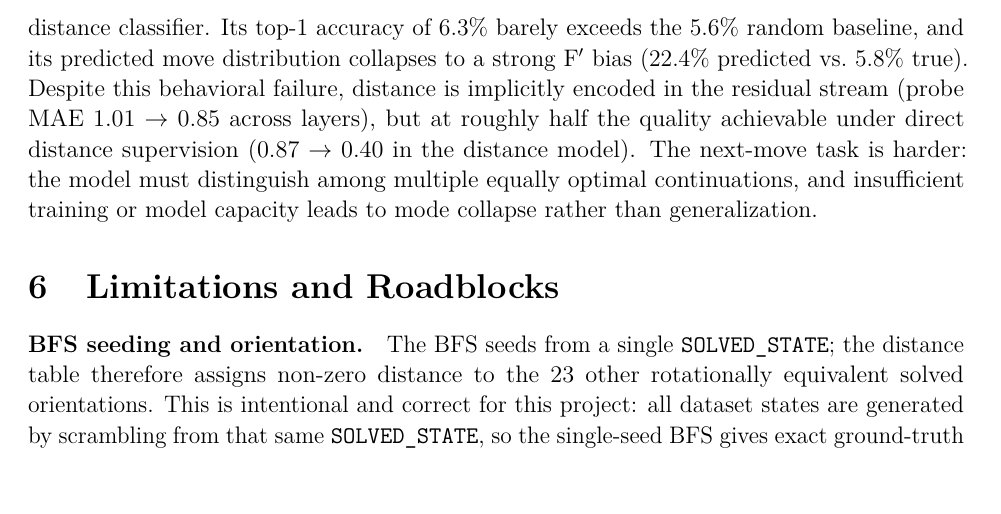
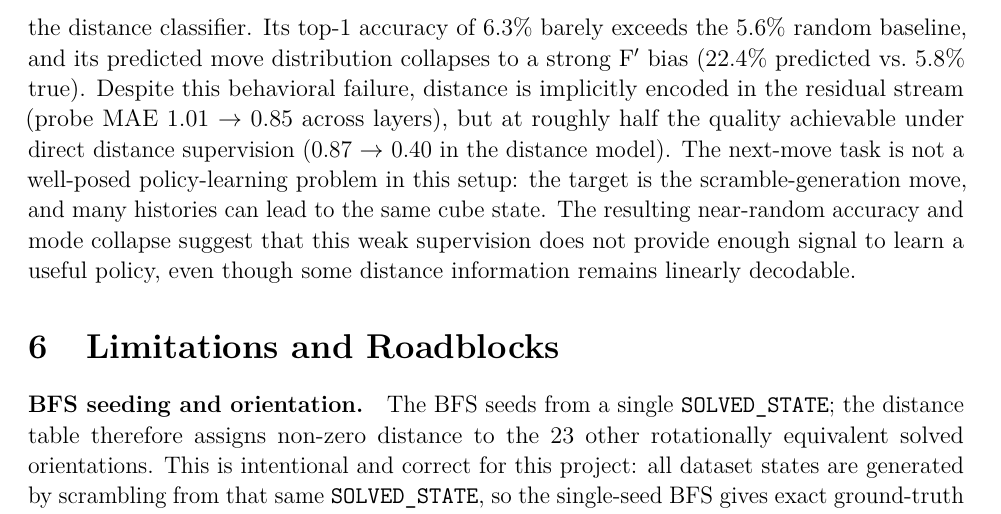
Before and after one commit to cole-mcguire/cube-interpretability, a LaTeX paper (docs/progress_report.tex): part of page 16 of 18, cut so that both start at the same text. Compiled offline with pdfLaTeX.

Commit message:
Fix stale next-move discussion sentence in report
Replace 'harder: must distinguish among equally optimal continuations'
with correct framing: scramble-generation target is partly unidentifiable,
near-random accuracy and mode collapse are expected, not a training failure.

```diff
--- a/docs/progress_report.tex
+++ b/docs/progress_report.tex
@@ -827,10 +827,11 @@ with the distance classifier.  Its top-1 accuracy of 6.3\% barely exceeds the
 F$'$ bias (22.4\% predicted vs.\ 5.8\% true).  Despite this behavioral failure,
 distance is implicitly encoded in the residual stream (probe MAE 1.01 $\to$ 0.85
 across layers), but at roughly half the quality achievable under direct distance
-supervision (0.87 $\to$ 0.40 in the distance model).  The next-move task is harder:
-the model must distinguish among multiple equally optimal continuations, and
-insufficient training or model capacity leads to mode collapse rather than
-generalization.
+supervision (0.87 $\to$ 0.40 in the distance model).  The next-move task is not a well-posed policy-learning problem in this setup:
+the target is the scramble-generation move, and many histories can lead to the
+same cube state.  The resulting near-random accuracy and mode collapse suggest
+that this weak supervision does not provide enough signal to learn a useful
+policy, even though some distance information remains linearly decodable.
 
 % ============================================================
 \section{Limitations and Roadblocks}
```
Also changed, not shown: docs/progress_report.pdf.
